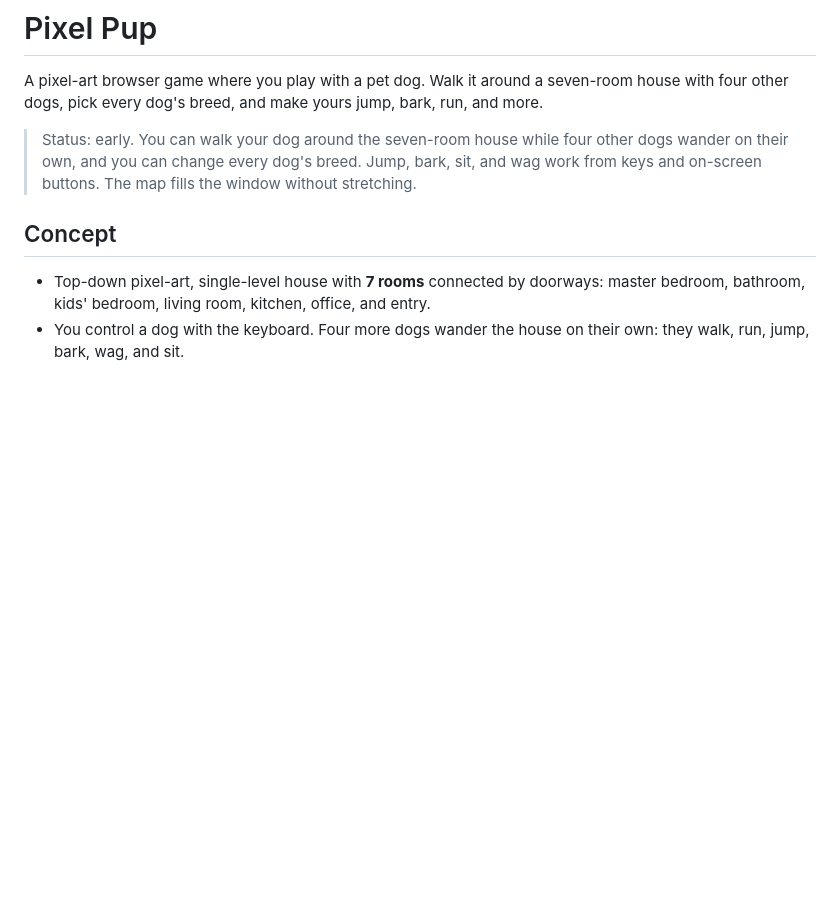
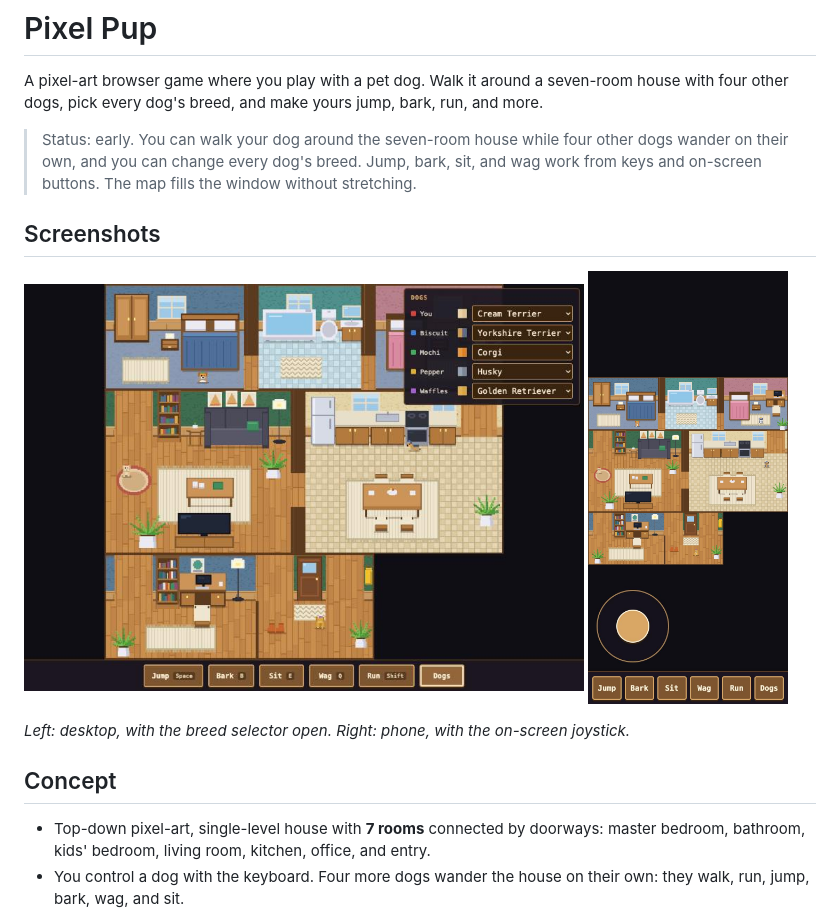
Before and after one commit to jestrade/pixel-art-dog, a Markdown page: README.md, the part around the change. Drawn GitHub-style; pictures changed too: docs/screenshots/desktop.jpg (added), docs/screenshots/mobile.jpg (added); blank space fills up the shorter version.

Commit message:
Add desktop and phone screenshots to the README
Show the seven-room house with the breed selector open on desktop, and
the on-screen joystick and action buttons on a phone.

Co-Authored-By: Claude Sonnet 5.5 <noreply@anthropic.com>

```diff
--- a/README.md
+++ b/README.md
@@ -3,6 +3,15 @@
 A pixel-art browser game where you play with a pet dog. Walk it around a seven-room house with four other dogs, pick every dog's breed, and make yours jump, bark, run, and more.
 
 > Status: early. You can walk your dog around the seven-room house while four other dogs wander on their own, and you can change every dog's breed. Jump, bark, sit, and wag work from keys and on-screen buttons. The map fills the window without stretching.
+
+## Screenshots
+
+<p>
+  <img src="docs/screenshots/desktop.jpg" alt="The seven-room house on a desktop screen, with five dogs and the breed selector open" width="560">
+  <img src="docs/screenshots/mobile.jpg" alt="The game on a phone, with the on-screen joystick and action buttons" width="200">
+</p>
+
+*Left: desktop, with the breed selector open. Right: phone, with the on-screen joystick.*
 
 ## Concept
 
```
